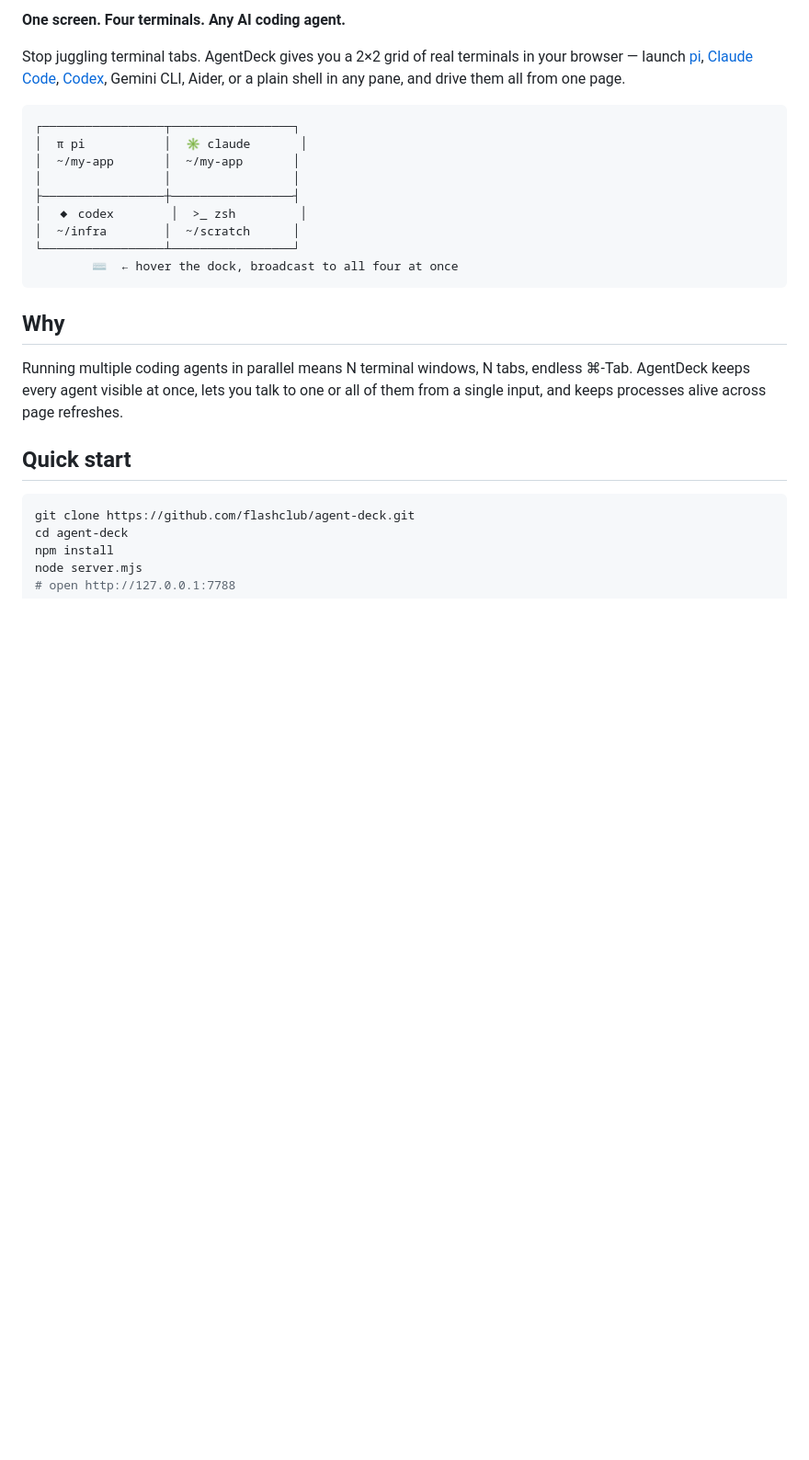
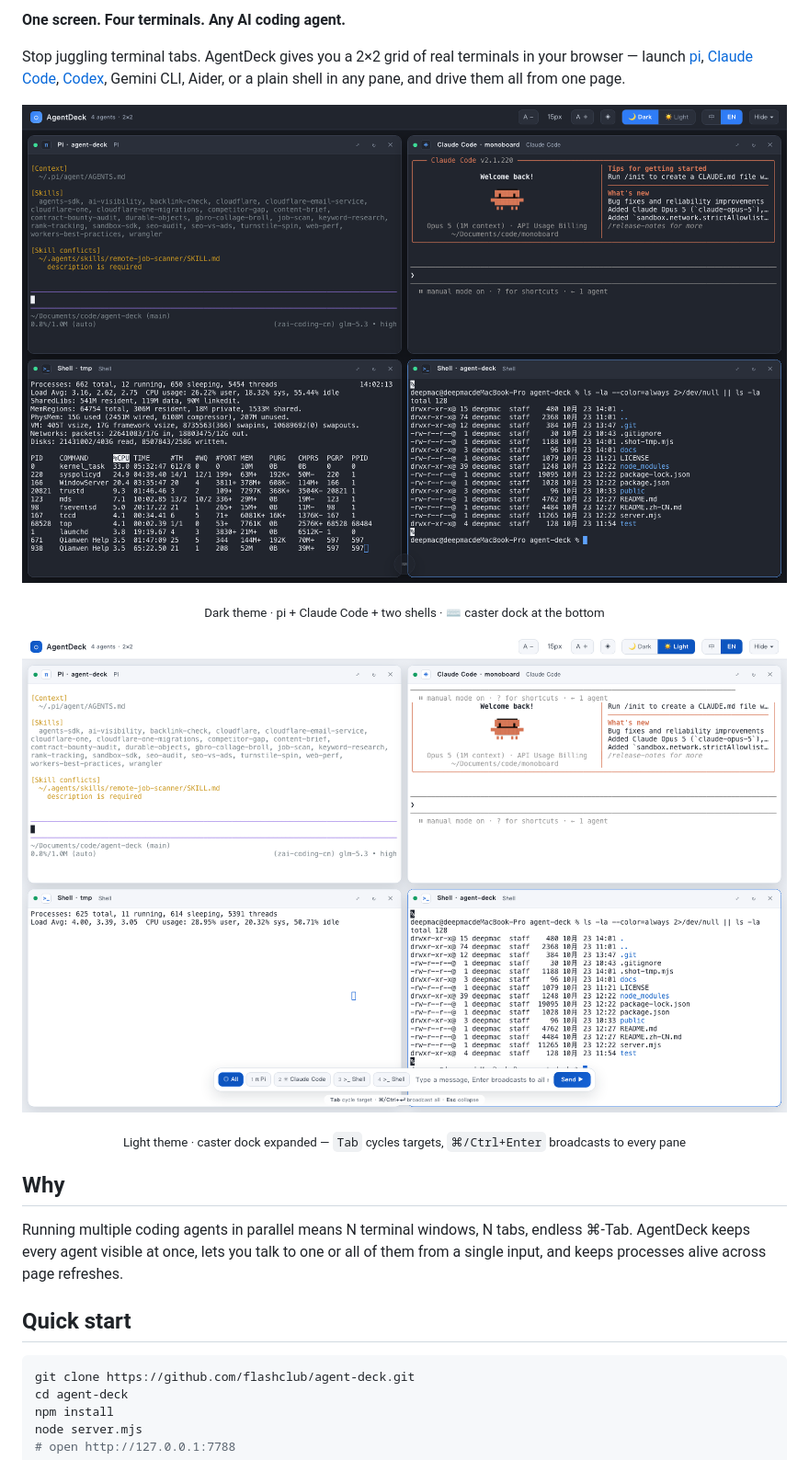
Before and after one commit to flashclub/agent-deck, a Markdown page: README.md, the part around one of its changes. Shown at 92% size. Rendered like a GitHub page; pictures changed too: docs/img/hero-dark.png (added), docs/img/hero-light.png (added); blank space fills up the shorter version.

````diff
--- a/README.md
+++ b/README.md
@@ -6,17 +13,15 @@
 
 Stop juggling terminal tabs. AgentDeck gives you a 2×2 grid of real terminals in your browser — launch [pi](https://pi.dev), [Claude Code](https://claude.com/product/claude-code), [Codex](https://openai.com/codex), Gemini CLI, Aider, or a plain shell in any pane, and drive them all from one page.
 
-```
-┌─────────────────┬─────────────────┐
-│  π pi           │  ✳ claude       │
-│  ~/my-app       │  ~/my-app       │
-│                 │                 │
-├─────────────────┼─────────────────┤
-│  ◆ codex        │  >_ zsh         │
-│  ~/infra        │  ~/scratch      │
-└─────────────────┴─────────────────┘
-        ⌨  ← hover the dock, broadcast to all four at once
-```
+<p align="center">
+  <img src="docs/img/hero-dark.png" width="880" alt="AgentDeck — dark theme, four agents running side by side" />
+</p>
+<p align="center"><sub>Dark theme · pi + Claude Code + two shells · ⌨ caster dock at the bottom</sub></p>
+
+<p align="center">
+  <img src="docs/img/hero-light.png" width="880" alt="AgentDeck — light theme with the caster dock expanded" />
+</p>
+<p align="center"><sub>Light theme · caster dock expanded — <code>Tab</code> cycles targets, <code>⌘/Ctrl+Enter</code> broadcasts to every pane</sub></p>
 
 ## Why
 
````
Also changed, not shown: other parts of README.md (+7 -0 lines), README.zh-CN.md (+11 -11 lines), docs/img/hero-zh.png (added), 1 other file.
